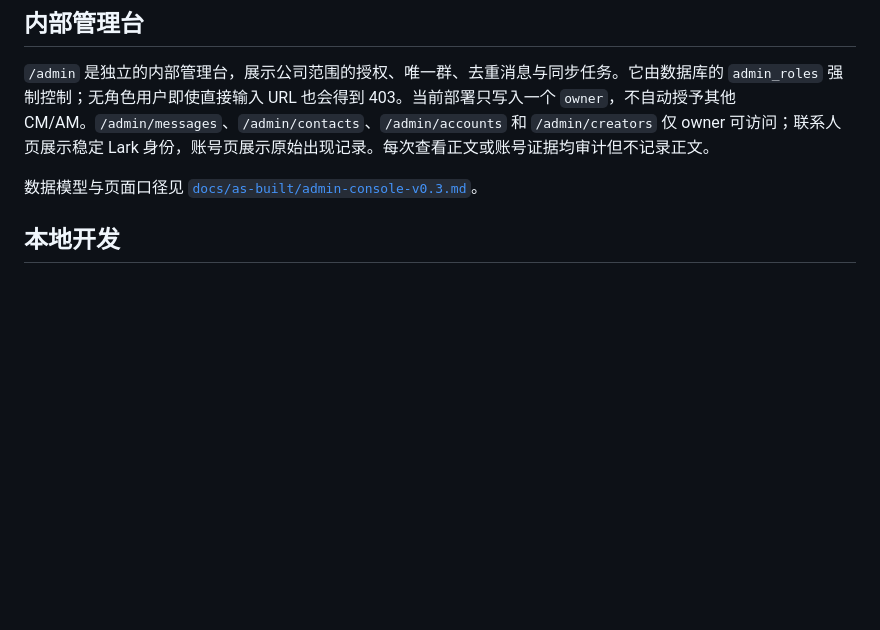
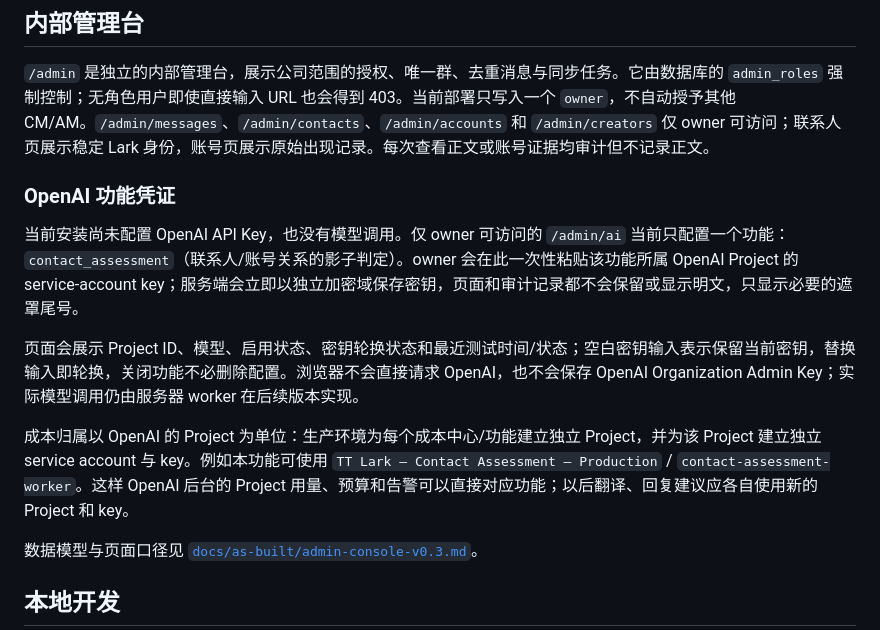
Before and after one commit to ttmedialondon/lark-cm-am-assistant, a Markdown page: backend/README.md, the part around the change. Rendered like a GitHub page; blank space fills up the shorter version.

```diff
--- a/backend/README.md
+++ b/backend/README.md
@@ -35,6 +35,14 @@ FastAPI + Jinja2 + HTMX + Tabler    ←→ PostgreSQL
 
 `/admin` 是独立的内部管理台，展示公司范围的授权、唯一群、去重消息与同步任务。它由数据库的 `admin_roles` 强制控制；无角色用户即使直接输入 URL 也会得到 403。当前部署只写入一个 `owner`，不自动授予其他 CM/AM。`/admin/messages`、`/admin/contacts`、`/admin/accounts` 和 `/admin/creators` 仅 owner 可访问；联系人页展示稳定 Lark 身份，账号页展示原始出现记录。每次查看正文或账号证据均审计但不记录正文。
 
+### OpenAI 功能凭证
+
+当前安装尚未配置 OpenAI API Key，也没有模型调用。仅 owner 可访问的 `/admin/ai` 当前只配置一个功能：`contact_assessment`（联系人/账号关系的影子判定）。owner 会在此一次性粘贴该功能所属 OpenAI Project 的 service-account key；服务端会立即以独立加密域保存密钥，页面和审计记录都不会保留或显示明文，只显示必要的遮罩尾号。
+
+页面会展示 Project ID、模型、启用状态、密钥轮换状态和最近测试时间/状态；空白密钥输入表示保留当前密钥，替换输入即轮换，关闭功能不必删除配置。浏览器不会直接请求 OpenAI，也不会保存 OpenAI Organization Admin Key；实际模型调用仍由服务器 worker 在后续版本实现。
+
+成本归属以 OpenAI 的 Project 为单位：生产环境为每个成本中心/功能建立独立 Project，并为该 Project 建立独立 service account 与 key。例如本功能可使用 `TT Lark – Contact Assessment – Production` / `contact-assessment-worker`。这样 OpenAI 后台的 Project 用量、预算和告警可以直接对应功能；以后翻译、回复建议应各自使用新的 Project 和 key。
+
 数据模型与页面口径见 [`docs/as-built/admin-console-v0.3.md`](../docs/as-built/admin-console-v0.3.md)。
 
 ## 本地开发
```
Also changed, not shown: docs/as-built/creator-identity-luna-shadow-v0.1.md (+8 -0 lines).
